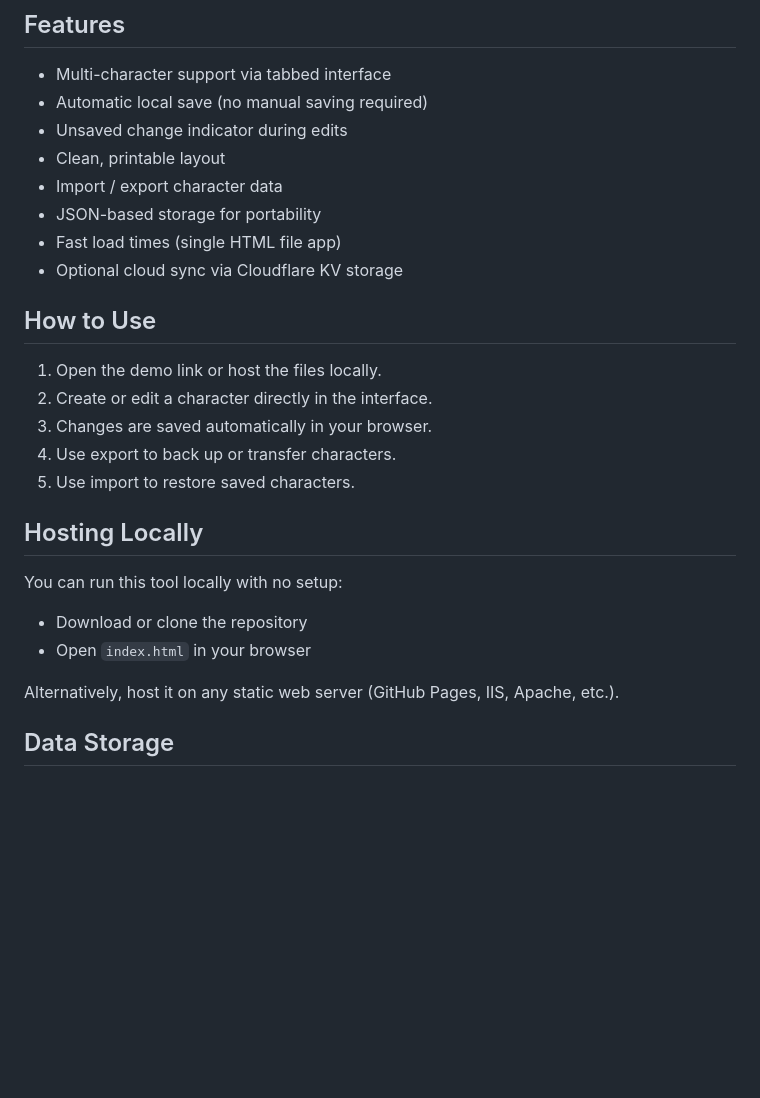
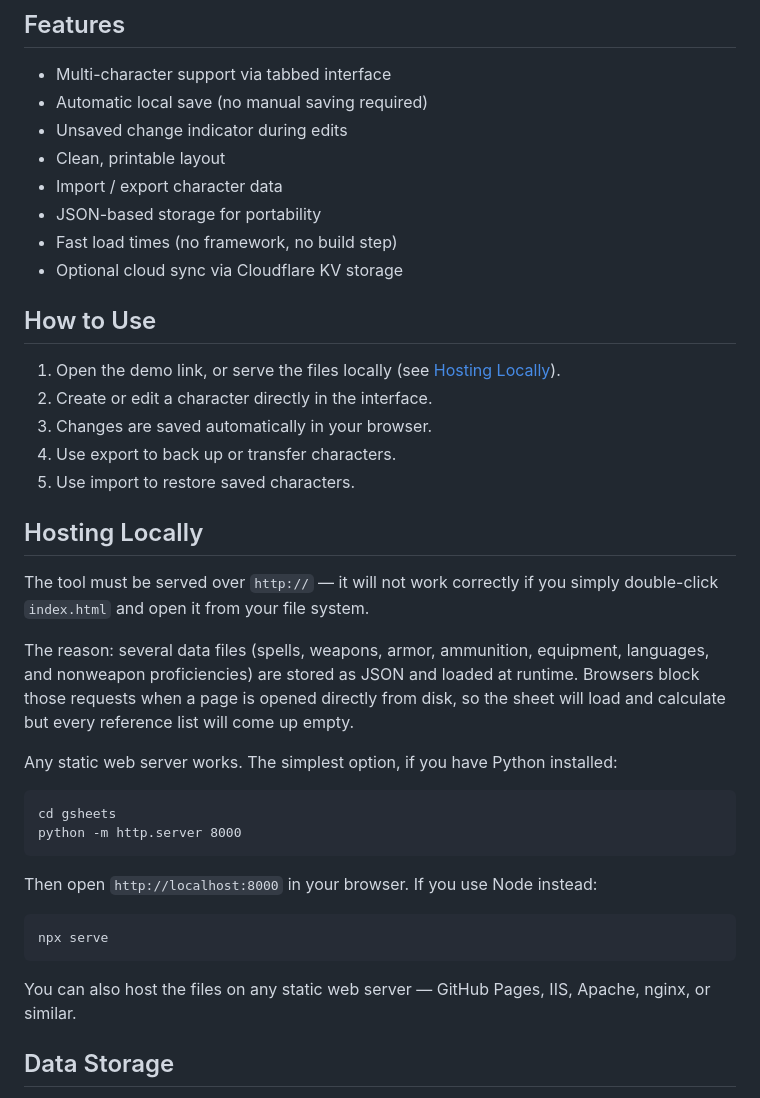
Before and after one commit to badbox29/gsheets, a Markdown page: README.md, the part around the change. GitHub-like rendering; blank space fills up the shorter version.

````diff
--- a/README.md
+++ b/README.md
@@ -24,12 +24,12 @@ Where'd it get the name?  "gsheets" is a shortening of "Ghome's sheets", because
 * Clean, printable layout
 * Import / export character data
 * JSON-based storage for portability
-* Fast load times (single HTML file app)
+* Fast load times (no framework, no build step)
 * Optional cloud sync via Cloudflare KV storage
 
 ## How to Use
 
-1. Open the demo link or host the files locally.
+1. Open the demo link, or serve the files locally (see [Hosting Locally](#hosting-locally)).
 2. Create or edit a character directly in the interface.
 3. Changes are saved automatically in your browser.
 4. Use export to back up or transfer characters.
@@ -37,12 +37,24 @@ Where'd it get the name?  "gsheets" is a shortening of "Ghome's sheets", because
 
 ## Hosting Locally
 
-You can run this tool locally with no setup:
+The tool must be served over `http://` — it will not work correctly if you simply double-click `index.html` and open it from your file system.
 
-* Download or clone the repository
-* Open `index.html` in your browser
+The reason: several data files (spells, weapons, armor, ammunition, equipment, languages, and nonweapon proficiencies) are stored as JSON and loaded at runtime. Browsers block those requests when a page is opened directly from disk, so the sheet will load and calculate but every reference list will come up empty.
 
-Alternatively, host it on any static web server (GitHub Pages, IIS, Apache, etc.).
+Any static web server works. The simplest option, if you have Python installed:
+
+```
+cd gsheets
+python -m http.server 8000
+```
+
+Then open `http://localhost:8000` in your browser. If you use Node instead:
+
+```
+npx serve
+```
+
+You can also host the files on any static web server — GitHub Pages, IIS, Apache, nginx, or similar.
 
 ## Data Storage
 
````
